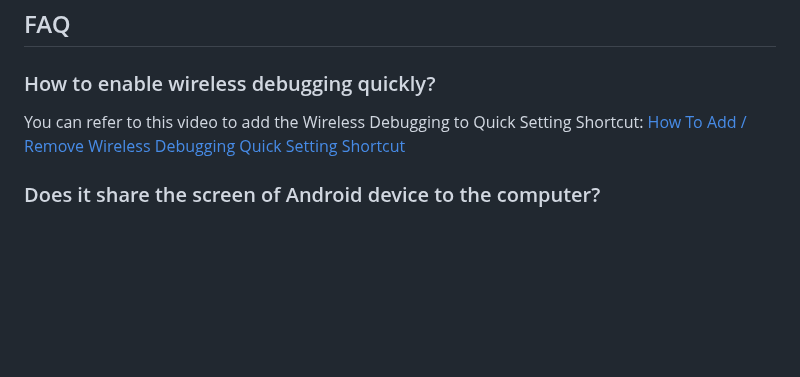
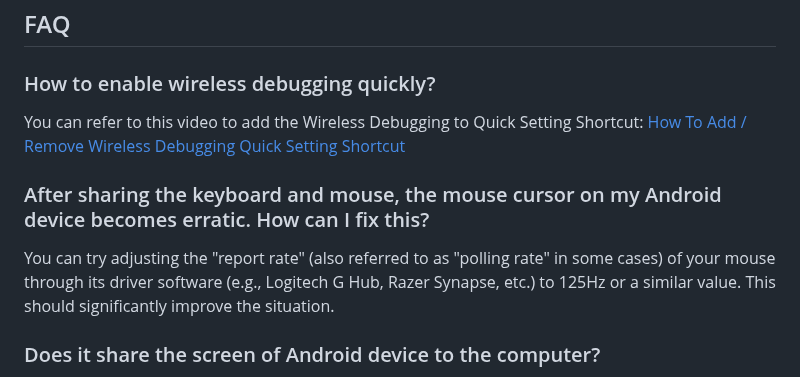
Before and after one commit to waiwai9930/InputShare, a Markdown page: README.md, the part around the change. GitHub-like rendering; blank space fills up the shorter version.

Commit message:
README FAQ update

```diff
--- a/README.md
+++ b/README.md
@@ -87,6 +87,10 @@ The shortcuts following are available after connection and not sharing:
 You can refer to this video to add the Wireless Debugging to Quick Setting Shortcut:
 [How To Add / Remove Wireless Debugging Quick Setting Shortcut](https://www.youtube.com/watch?v=_MMpawUGeKI)
 
+### After sharing the keyboard and mouse, the mouse cursor on my Android device becomes erratic. How can I fix this?
+
+You can try adjusting the "report rate" (also referred to as "polling rate" in some cases) of your mouse through its driver software (e.g., Logitech G Hub, Razer Synapse, etc.) to 125Hz or a similar value. This should significantly improve the situation.
+
 ### Does it share the screen of Android device to the computer?
 
 No, __InputShare__ only shares the keyboard and mouse, it will not mirror the screen of your Android device to your computer.
```
Also changed, not shown: README_zh.md (+4 -0 lines).
